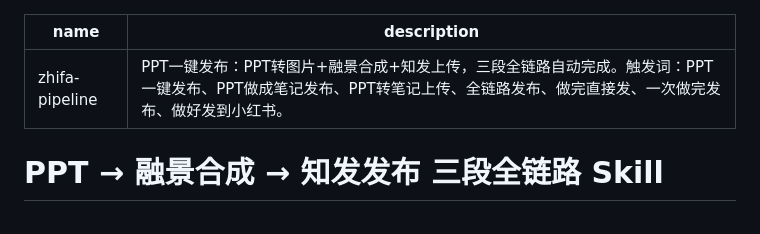
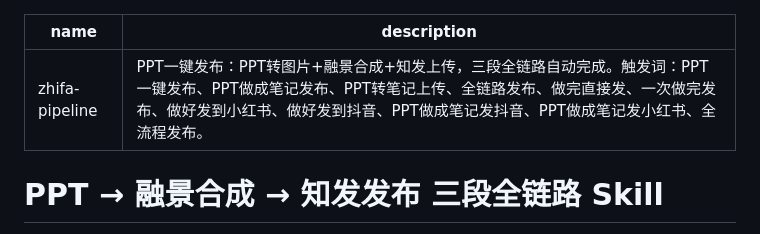
Before and after one commit to xiwenran/bjfb, a Markdown page: skills/zhifa-pipeline/SKILL.md, the part around the change. GitHub-like rendering.

Commit message:
fix: pipeline 触发词补充抖音相关说法

```diff
--- a/skills/zhifa-pipeline/SKILL.md
+++ b/skills/zhifa-pipeline/SKILL.md
@@ -1,6 +1,6 @@
 ---
 name: zhifa-pipeline
-description: PPT一键发布：PPT转图片+融景合成+知发上传，三段全链路自动完成。触发词：PPT一键发布、PPT做成笔记发布、PPT转笔记上传、全链路发布、做完直接发、一次做完发布、做好发到小红书。
+description: PPT一键发布：PPT转图片+融景合成+知发上传，三段全链路自动完成。触发词：PPT一键发布、PPT做成笔记发布、PPT转笔记上传、全链路发布、做完直接发、一次做完发布、做好发到小红书、做好发到抖音、PPT做成笔记发抖音、PPT做成笔记发小红书、全流程发布。
 ---
 
 # PPT → 融景合成 → 知发发布 三段全链路 Skill
```
